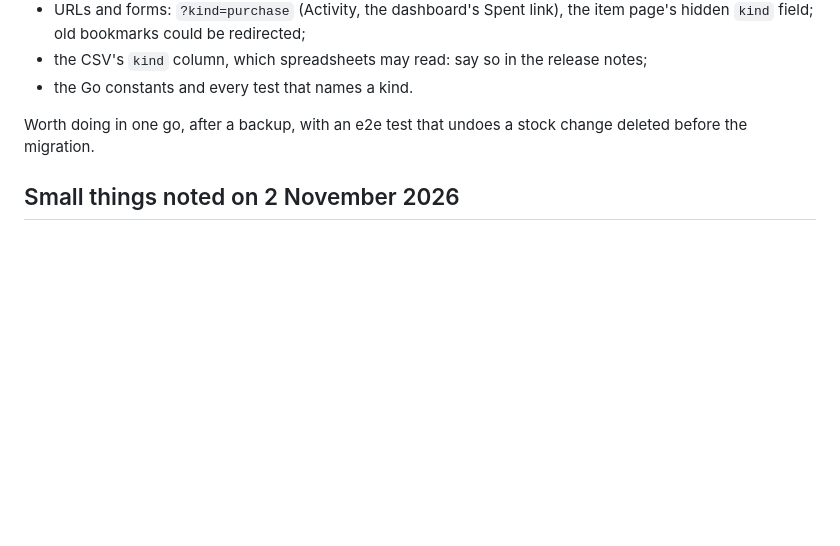
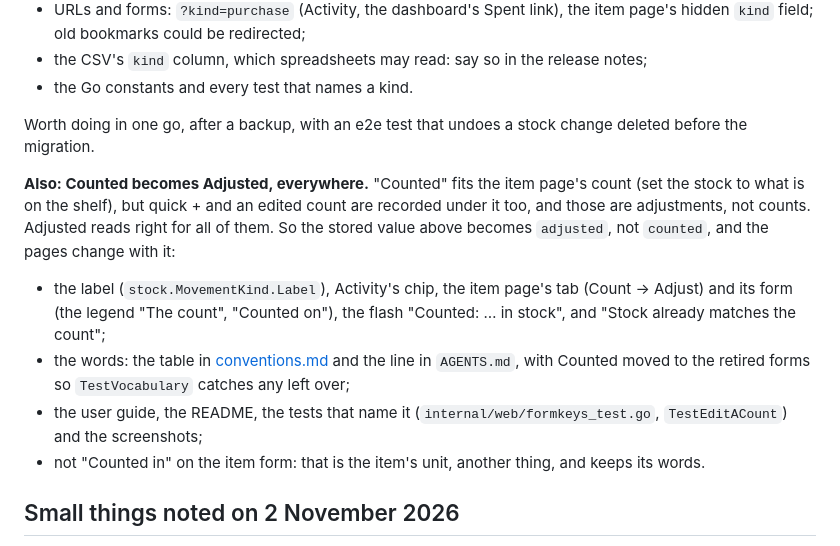
Before and after one commit to sunny-azu-red/stock-items, a Markdown page: docs/roadmap.md, the part around the change. Drawn GitHub-style; blank space fills up the shorter version.

Commit message:
Roadmap: Counted becomes Adjusted, everywhere
Quick + and an edited count are recorded as Counted, but they are
adjustments. The entry on one name for the kinds of stock change now
stores `adjusted`, and lists the pages, words, docs and tests that
change with it (not "Counted in", the item's unit).

Co-Authored-By: Claude Opus 5.5 <noreply@anthropic.com>

```diff
--- a/docs/roadmap.md
+++ b/docs/roadmap.md
@@ -29,6 +29,13 @@ Before building it, decide whether parts taken from stock for a service count as
 
 Worth doing in one go, after a backup, with an e2e test that undoes a stock change deleted before the migration.
 
+**Also: Counted becomes Adjusted, everywhere.** "Counted" fits the item page's count (set the stock to what is on the shelf), but quick + and an edited count are recorded under it too, and those are adjustments, not counts. Adjusted reads right for all of them. So the stored value above becomes `adjusted`, not `counted`, and the pages change with it:
+
+- the label (`stock.MovementKind.Label`), Activity's chip, the item page's tab (Count → Adjust) and its form (the legend "The count", "Counted on"), the flash "Counted: … in stock", and "Stock already matches the count";
+- the words: the table in [conventions.md](conventions.md#words) and the line in `AGENTS.md`, with Counted moved to the retired forms so `TestVocabulary` catches any left over;
+- the user guide, the README, the tests that name it (`internal/web/formkeys_test.go`, `TestEditACount`) and the screenshots;
+- not "Counted in" on the item form: that is the item's unit, another thing, and keeps its words.
+
 ## Small things noted on 2 November 2026
 
 - **Long amounts on a phone's stock list.** The quantity column is 58px on a phone (`.item-row`, `app.css`), and an amount like "3 825 ml" needs about 63px, so it runs into the gap beside it. It was like this before the consistency pass. A wider or content-sized column moves every row, so choose it by looking at real lists: a wider fixed column, a smaller font for long amounts, or the unit on a second line.
```
